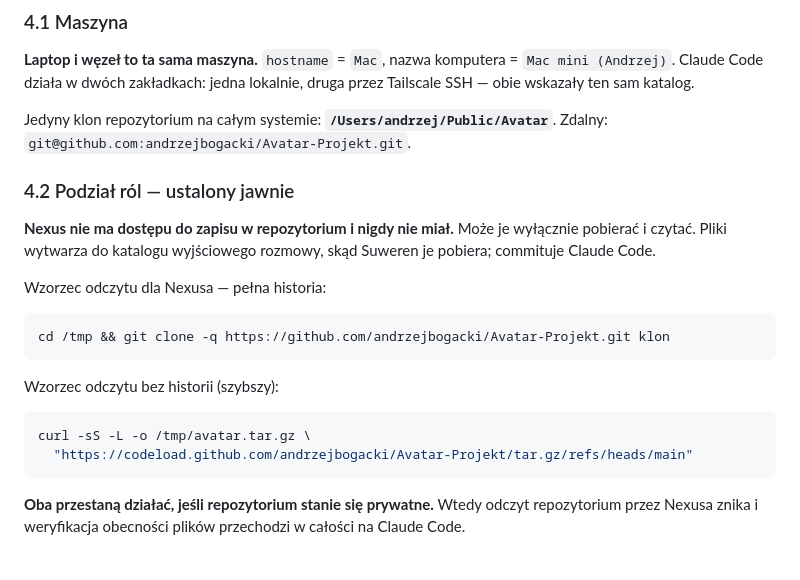
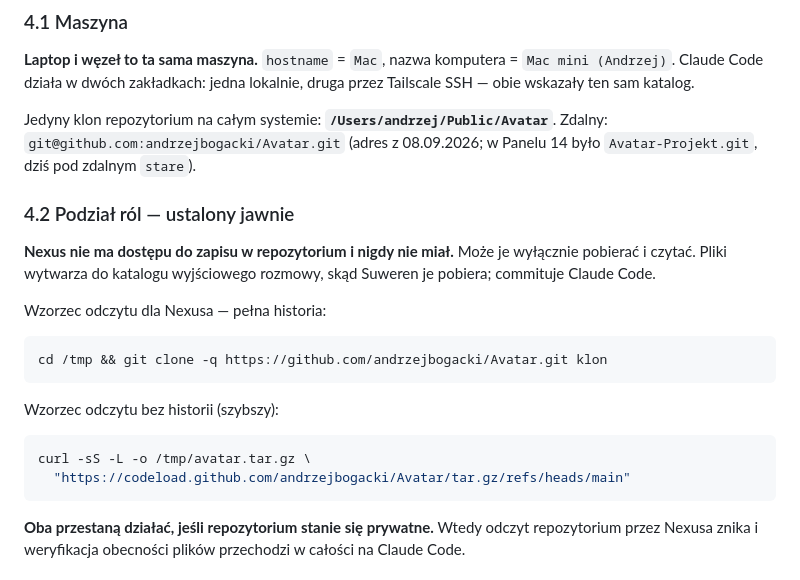
Before and after one commit to andrzejbogacki/Avatar, a Markdown page: docs/ziarna/Ziarno_Transferu_v14_REPO_okrojone.md, the part around the change. Drawn GitHub-style.

````diff
--- a/docs/ziarna/Ziarno_Transferu_v14_REPO_okrojone.md
+++ b/docs/ziarna/Ziarno_Transferu_v14_REPO_okrojone.md
@@ -174,7 +174,8 @@ osobowe. Nieprzeszukane.
 druga przez Tailscale SSH — obie wskazały ten sam katalog.
 
 Jedyny klon repozytorium na całym systemie: **`/Users/andrzej/Public/Avatar`**.
-Zdalny: `git@github.com:andrzejbogacki/Avatar-Projekt.git`.
+Zdalny: `git@github.com:andrzejbogacki/Avatar.git` (adres z 08.09.2026;
+w Panelu 14 było `Avatar-Projekt.git`, dziś pod zdalnym `stare`).
 
 ### 4.2 Podział ról — ustalony jawnie
 
@@ -185,14 +186,14 @@ skąd Suweren je pobiera; commituje Claude Code.
 Wzorzec odczytu dla Nexusa — pełna historia:
 
 ```bash
-cd /tmp && git clone -q https://github.com/andrzejbogacki/Avatar-Projekt.git klon
+cd /tmp && git clone -q https://github.com/andrzejbogacki/Avatar.git klon
 ```
 
 Wzorzec odczytu bez historii (szybszy):
 
 ```bash
 curl -sS -L -o /tmp/avatar.tar.gz \
-  "https://codeload.github.com/andrzejbogacki/Avatar-Projekt/tar.gz/refs/heads/main"
+  "https://codeload.github.com/andrzejbogacki/Avatar/tar.gz/refs/heads/main"
 ```
 
 **Oba przestaną działać, jeśli repozytorium stanie się prywatne.** Wtedy
````
Also changed, not shown: CLAUDE.md (+3 -1 lines), docs/ziarna/Ziarno_Transferu_v15_PROGRAM.md (+16 -2 lines).
